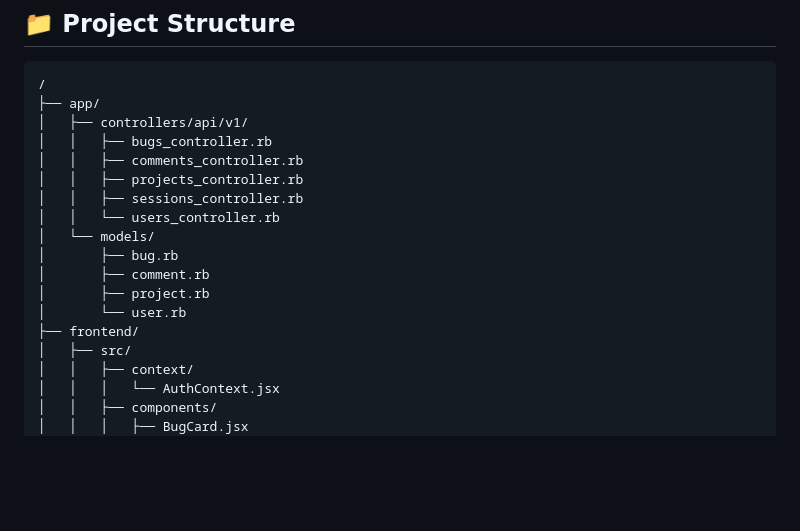
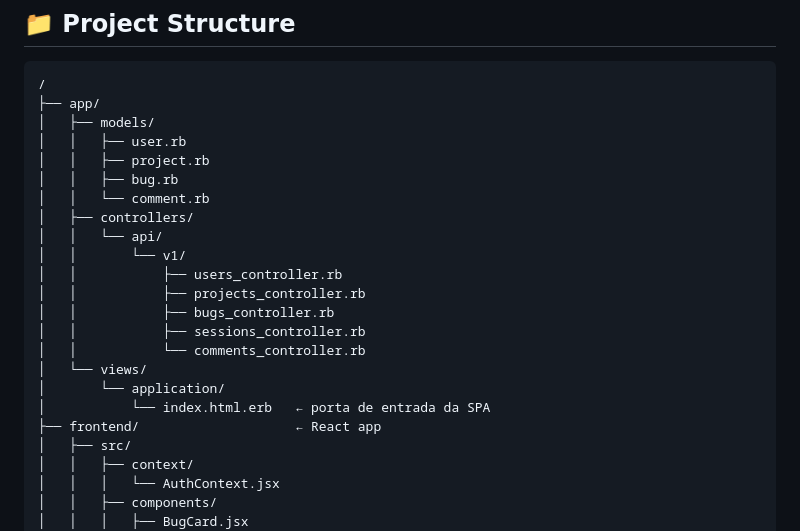
Before and after one commit to TallysCesarGB/rubyOnRails-bug_tracker, a Markdown page: README.md, the part around the change. Drawn GitHub-style; blank space fills up the shorter version.

Commit message:
update `README`

````diff
--- a/README.md
+++ b/README.md
@@ -103,18 +103,23 @@ npm start
 ```
 /
 ├── app/
-│   ├── controllers/api/v1/
-│   │   ├── bugs_controller.rb
-│   │   ├── comments_controller.rb
-│   │   ├── projects_controller.rb
-│   │   ├── sessions_controller.rb
-│   │   └── users_controller.rb
-│   └── models/
-│       ├── bug.rb
-│       ├── comment.rb
-│       ├── project.rb
-│       └── user.rb
-├── frontend/
+│   ├── models/
+│   │   ├── user.rb
+│   │   ├── project.rb
+│   │   ├── bug.rb
+│   │   └── comment.rb
+│   ├── controllers/
+│   │   └── api/
+│   │       └── v1/
+│   │           ├── users_controller.rb
+│   │           ├── projects_controller.rb
+│   │           ├── bugs_controller.rb
+│   │           ├── sessions_controller.rb
+│   │           └── comments_controller.rb
+│   └── views/
+│       └── application/
+│           └── index.html.erb   ← porta de entrada da SPA
+├── frontend/                    ← React app
 │   ├── src/
 │   │   ├── context/
 │   │   │   └── AuthContext.jsx
````
Also changed, not shown: README.pt.md (+17 -12 lines).
